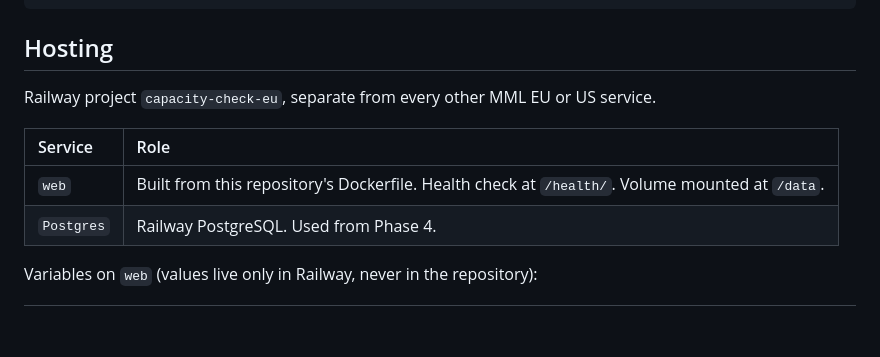
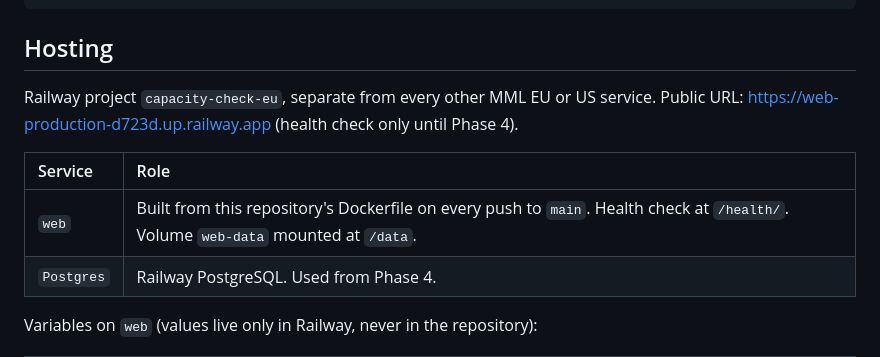
Before and after one commit to ChrisB2025/capacity-check-eu, a Markdown page: README.md, the part around the change. Rendered like a GitHub page; blank space fills up the shorter version.

```diff
--- a/README.md
+++ b/README.md
@@ -57,11 +57,11 @@ python -m engine run --shock 1.0 --edition 2026
 
 ## Hosting
 
-Railway project `capacity-check-eu`, separate from every other MML EU or US service.
+Railway project `capacity-check-eu`, separate from every other MML EU or US service. Public URL: https://web-production-d723d.up.railway.app (health check only until Phase 4).
 
 | Service | Role |
 | :--- | :--- |
-| `web` | Built from this repository's Dockerfile. Health check at `/health/`. Volume mounted at `/data`. |
+| `web` | Built from this repository's Dockerfile on every push to `main`. Health check at `/health/`. Volume `web-data` mounted at `/data`. |
 | `Postgres` | Railway PostgreSQL. Used from Phase 4. |
 
 Variables on `web` (values live only in Railway, never in the repository):
```
Also changed, not shown: docs/gate-0-report.md (added, +49 -0 lines).
